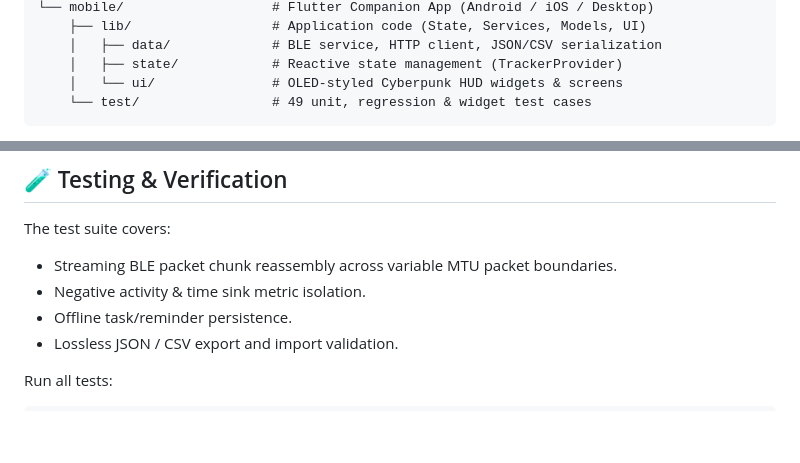
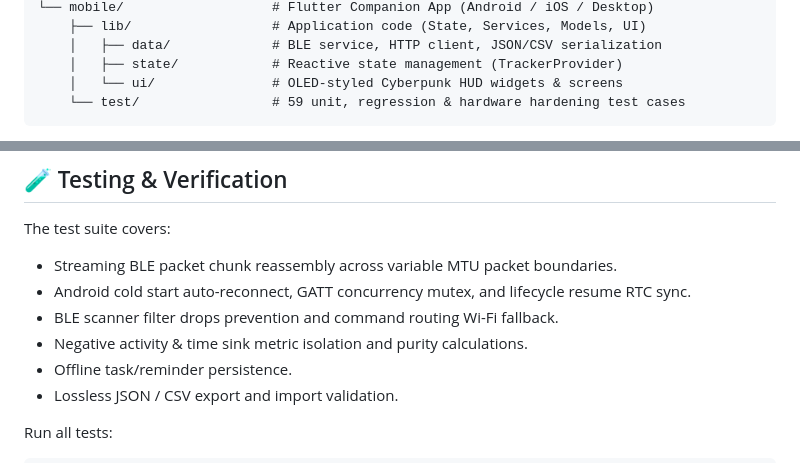
Before and after one commit to Boxerworksharder/cranium-x1, a Markdown page: README.md, 2 parts joined by grey strips. Rendered like a GitHub page; blank space fills up the shorter version.

Commit message:
docs: add release v1.3 badges, direct APK links, and hardening test coverage

````diff
--- a/README.md
+++ b/README.md
@@ -21,5 +21,5 @@ cranium-x1/
     │   ├── data/             # BLE service, HTTP client, JSON/CSV serialization
     │   ├── state/            # Reactive state management (TrackerProvider)
     │   └── ui/               # OLED-styled Cyberpunk HUD widgets & screens
-    └── test/                 # 49 unit, regression & widget test cases
+    └── test/                 # 59 unit, regression & hardware hardening test cases
 ```
@@ -106,7 +109,9 @@ The ESP32 communicates over Bluetooth Low Energy via:
 
 The test suite covers:
 - Streaming BLE packet chunk reassembly across variable MTU packet boundaries.
-- Negative activity & time sink metric isolation.
+- Android cold start auto-reconnect, GATT concurrency mutex, and lifecycle resume RTC sync.
+- BLE scanner filter drops prevention and command routing Wi-Fi fallback.
+- Negative activity & time sink metric isolation and purity calculations.
 - Offline task/reminder persistence.
 - Lossless JSON / CSV export and import validation.
 
````
Also changed, not shown: other parts of README.md (+3 -0 lines).
